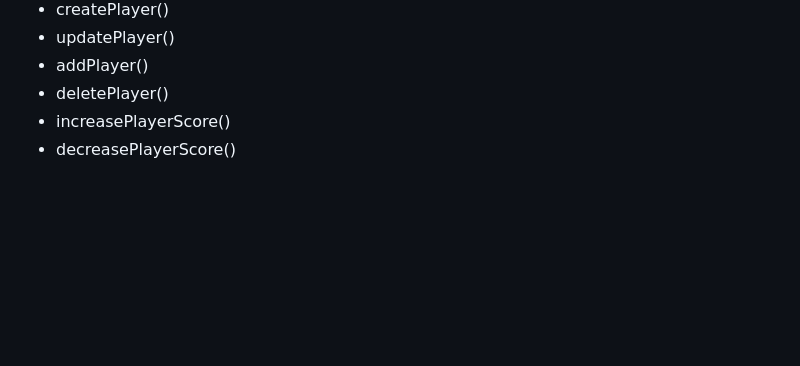
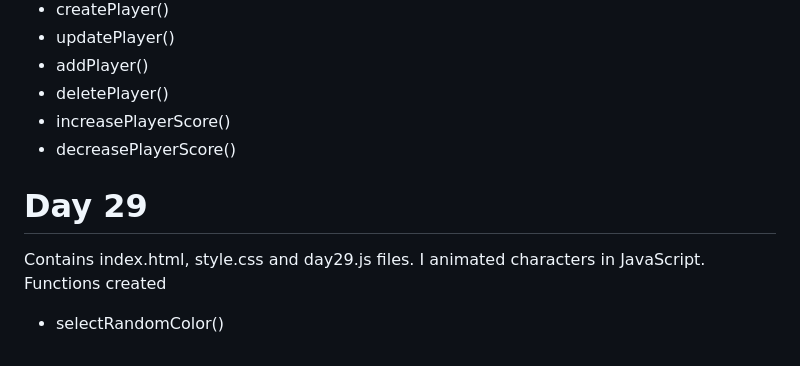
Before and after one commit to Olawale29/30daysJavaScript, a Markdown page: README.md, the part around the change. Drawn GitHub-style; blank space fills up the shorter version.

```diff
--- a/README.md
+++ b/README.md
@@ -388,3 +388,8 @@ Includes index.html, style.css, and day28.js files. I've implemented a JavaScrip
 - deletePlayer()
 - increasePlayerScore()
 - decreasePlayerScore()
+
+# Day 29
+Contains index.html, style.css and day29.js files. I animated characters in JavaScript.
+Functions created
+- selectRandomColor()
```
